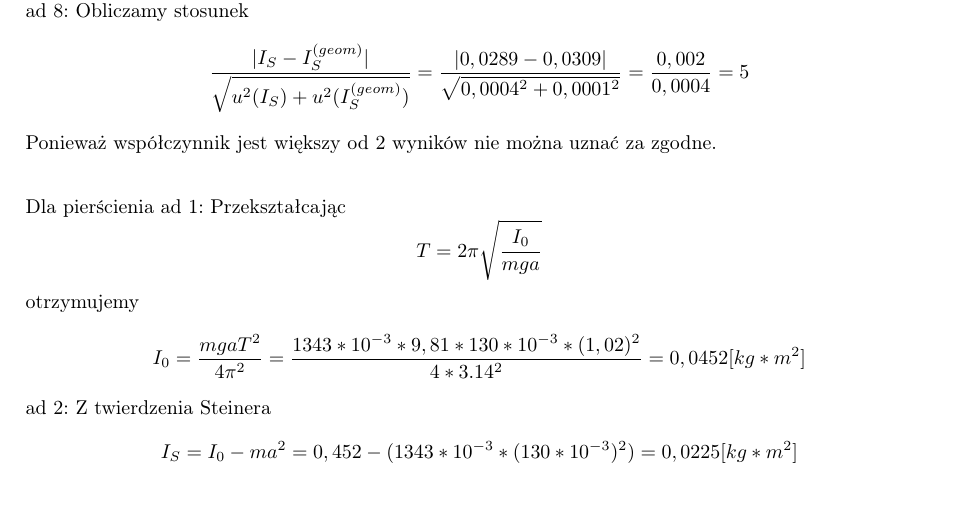
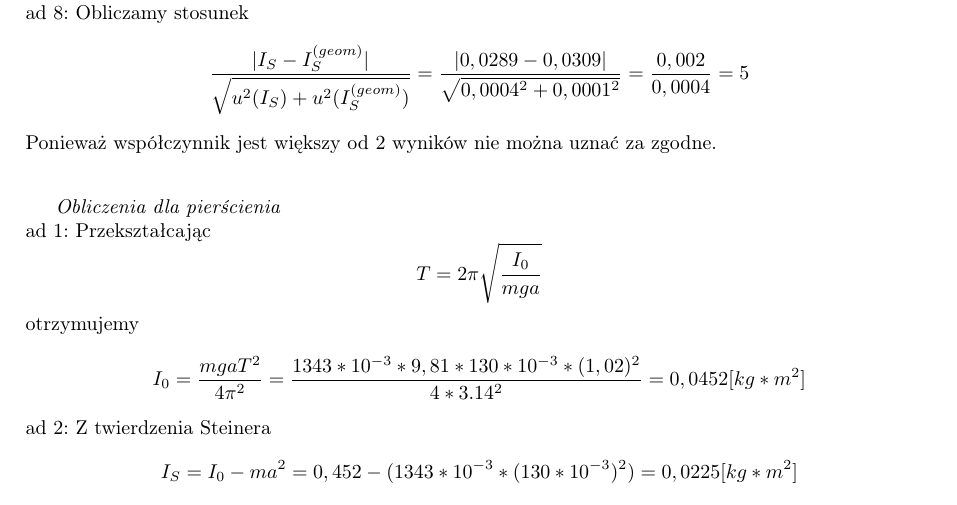
Before and after one commit to michalkilian/Fizyka_sprawozdanie, a LaTeX document (lab3_cw_1/fiz1.tex): part of page 5 of 6, cut so that both start at the same text. Compiled offline with pdfLaTeX.

Commit message:
poprawki lab3

```diff
--- a/lab3_cw_1/fiz1.tex
+++ b/lab3_cw_1/fiz1.tex
@@ -200,8 +200,8 @@ $$
 $$
 Ponieważ współczynnik jest większy od 2 wyników nie można uznać za zgodne.
 \vspace{20pt}
-\noindent
-\\Dla pierścienia
+
+\textit{Obliczenia dla pierścienia}\\
 \noindent
 ad 1: Przekształcając
 $$
```
Also changed, not shown: lab3_cw_1/fiz1.pdf, 2 other files.
